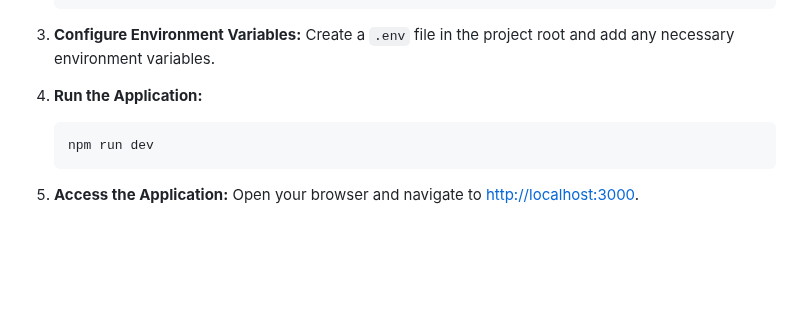
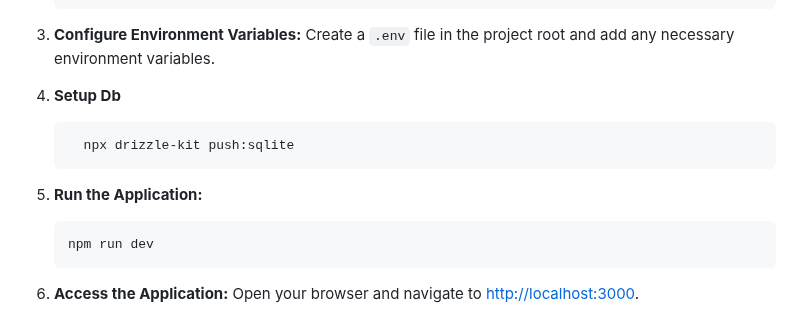
Before and after one commit to abdokin/password-manager, a Markdown page: README.md, the part around the change. GitHub-like rendering; blank space fills up the shorter version.

````diff
--- a/README.md
+++ b/README.md
@@ -103,11 +103,14 @@ It looks like you have a project structure that includes various directories and
 
 3. **Configure Environment Variables:**
    Create a `.env` file in the project root and add any necessary environment variables.
-
-4. **Run the Application:**
+4. **Setup Db**
+    ```bash
+      npx drizzle-kit push:sqlite
+    ```
+5. **Run the Application:**
    ```bash
    npm run dev
    ```
 
-5. **Access the Application:**
+6. **Access the Application:**
    Open your browser and navigate to [http://localhost:3000](http://localhost:3000).
````
